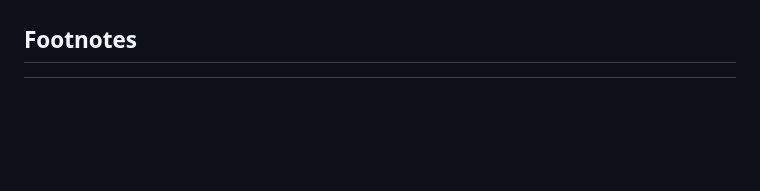
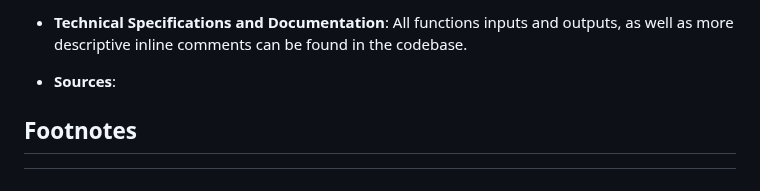
Before and after one commit to suusanp/stealth-health, a Markdown page: m5/prototype.md, the part around one of its changes. GitHub-like rendering; blank space fills up the shorter version.

```diff
--- a/m5/prototype.md
+++ b/m5/prototype.md
@@ -462,3 +532,8 @@ Jeffrey
+- **Technical Specifications and Documentation**:
+  All functions inputs and outputs, as well as more descriptive inline comments can be found in the codebase.
+
+
+- **Sources**:
 ## Footnotes
 [^1]: React native documentation: [React native elements](https://reactnativeelements.com/docs)
 [^2]: Stack exchange questions pertaining to React-Native ( over 9000 results): [questions tagged react native](https://stackoverflow.com/questions/tagged/react-native)
```
Also changed, not shown: other parts of m5/prototype.md (+74 -4 lines).
